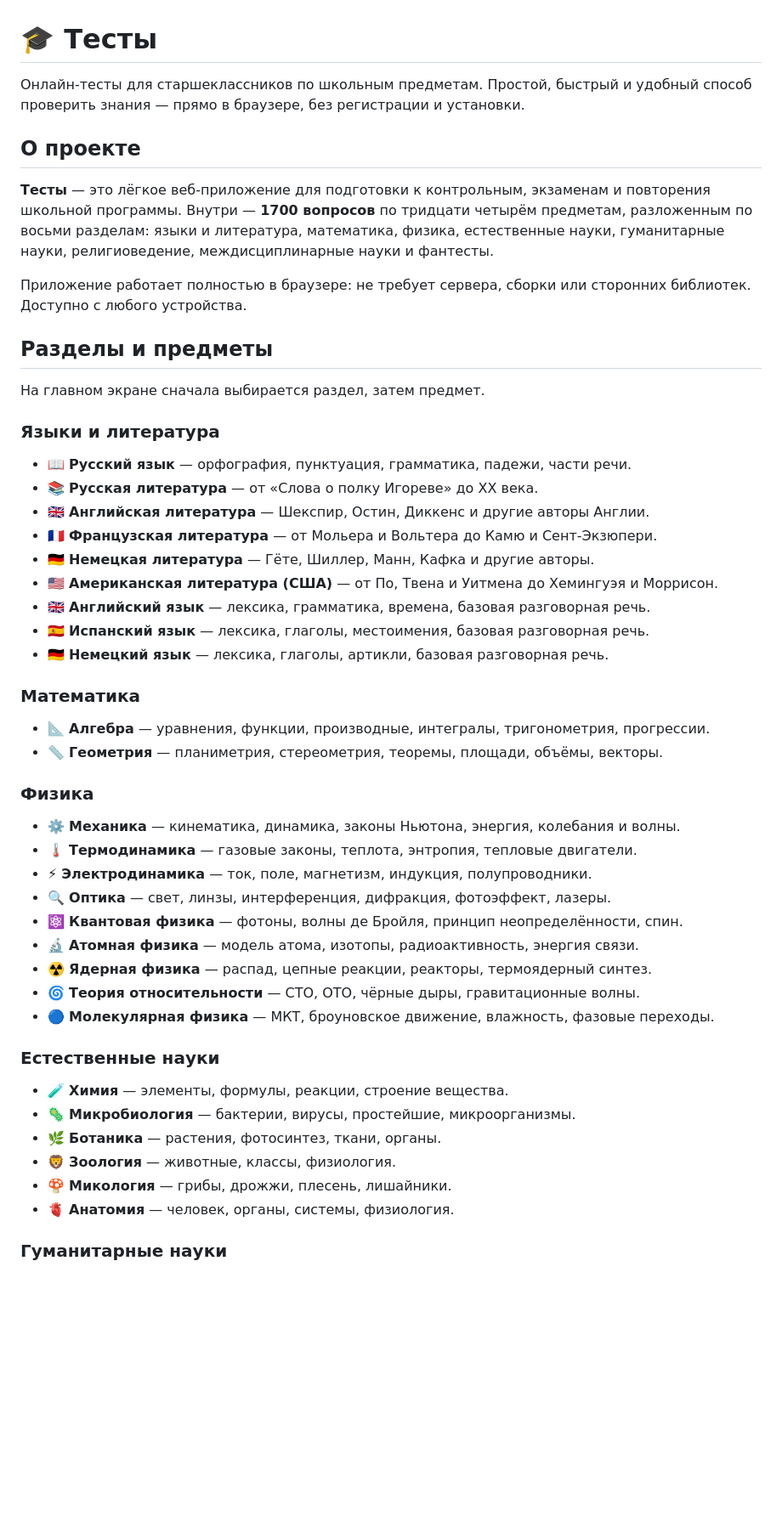
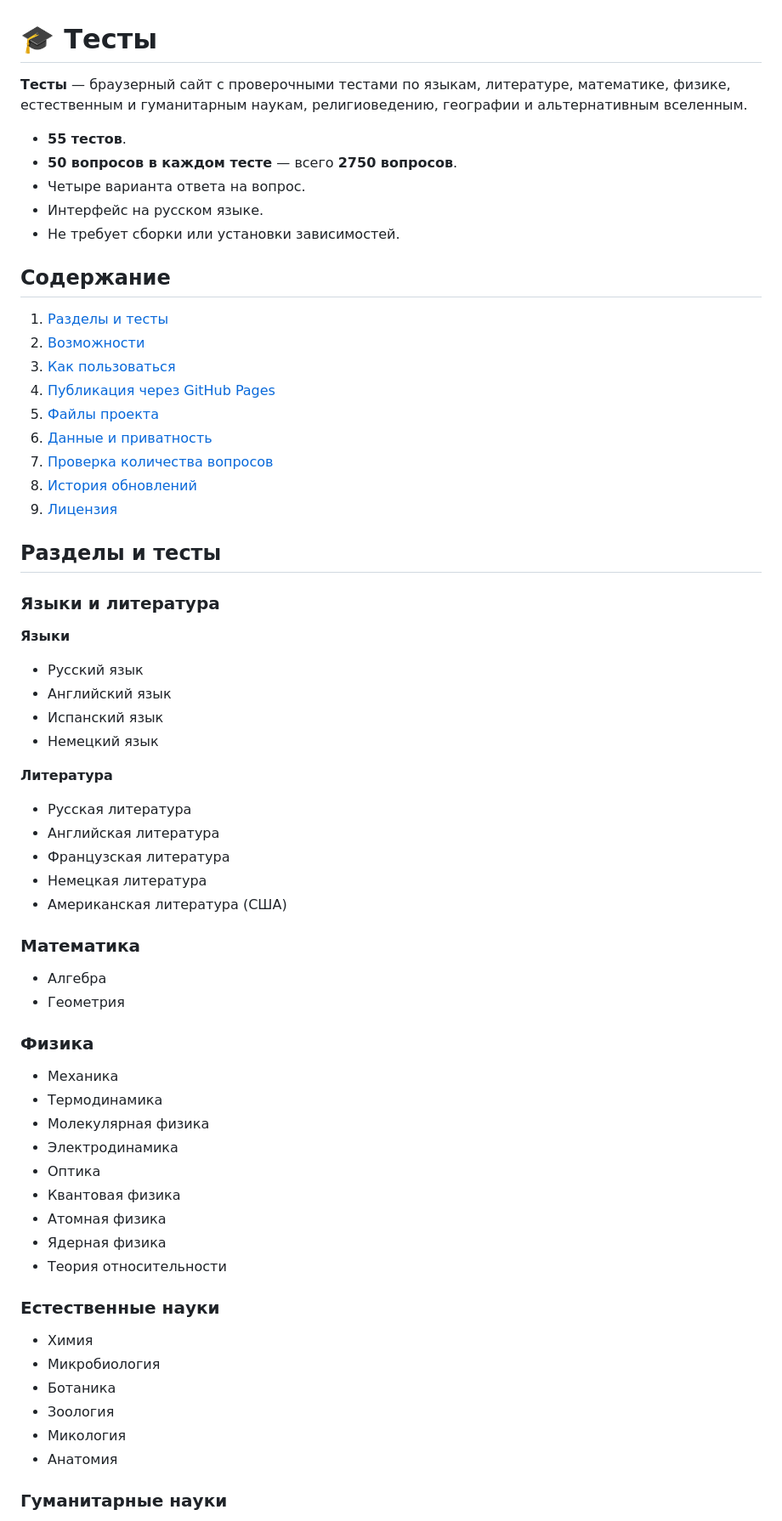
Before and after one commit to Pelmen-Terminator/Rubynia-Tests-, a Markdown page: README.md, the part around one of its changes. Shown at 85% size. GitHub-like rendering; blank space fills up the shorter version.

```diff
--- a/README.md
+++ b/README.md
@@ -1,54 +1,64 @@
 # 🎓 Тесты
 
-Онлайн-тесты для старшеклассников по школьным предметам. Простой, быстрый и удобный способ проверить знания — прямо в браузере, без регистрации и установки.
+**Тесты** — браузерный сайт с проверочными тестами по языкам, литературе, математике, физике, естественным и гуманитарным наукам, религиоведению, географии и альтернативным вселенным.
 
-## О проекте
+- **55 тестов**.
+- **50 вопросов в каждом тесте** — всего **2750 вопросов**.
+- Четыре варианта ответа на вопрос.
+- Интерфейс на русском языке.
+- Не требует сборки или установки зависимостей.
 
-**Тесты** — это лёгкое веб-приложение для подготовки к контрольным, экзаменам и повторения школьной программы. Внутри — **1700 вопросов** по тридцати четырём предметам, разложенным по восьми разделам: языки и литература, математика, физика, естественные науки, гуманитарные науки, религиоведение, междисциплинарные науки и фантесты.
+## Содержание
 
-Приложение работает полностью в браузере: не требует сервера, сборки или сторонних библиотек. Доступно с любого устройства.
+1. [Разделы и тесты](#разделы-и-тесты)
+2. [Возможности](#возможности)
+3. [Как пользоваться](#как-пользоваться)
+4. [Публикация через GitHub Pages](#публикация-через-github-pages)
+5. [Файлы проекта](#файлы-проекта)
+6. [Данные и приватность](#данные-и-приватность)
+7. [Проверка количества вопросов](#проверка-количества-вопросов)
+8. [История обновлений](#история-обновлений)
+9. [Лицензия](#лицензия)
 
-## Разделы и предметы
-
-На главном экране сначала выбирается раздел, затем предмет.
+## Разделы и тесты
 
 ### Языки и литература
 
-- 📖 **Русский язык** — орфография, пунктуация, грамматика, падежи, части речи.
-- 📚 **Русская литература** — от «Слова о полку Игореве» до XX века.
-- 🇬🇧 **Английская литература** — Шекспир, Остин, Диккенс и другие авторы Англии.
-- 🇫🇷 **Французская литература** — от Мольера и Вольтера до Камю и Сент-Экзюпери.
-- 🇩🇪 **Немецкая литература** — Гёте, Шиллер, Манн, Кафка и другие авторы.
-- 🇺🇸 **Американская литература (США)** — от По, Твена и Уитмена до Хемингуэя и Моррисон.
-- 🇬🇧 **Английский язык** — лексика, грамматика, времена, базовая разговорная речь.
-- 🇪🇸 **Испанский язык** — лексика, глаголы, местоимения, базовая разговорная речь.
-- 🇩🇪 **Немецкий язык** — лексика, глаголы, артикли, базовая разговорная речь.
+**Языки**
+- Русский язык
+- Английский язык
+- Испанский язык
+- Немецкий язык
+
+**Литература**
+- Русская литература
+- Английская литература
+- Французская литература
+- Немецкая литература
+- Американская литература (США)
 
 ### Математика
-
-- 📐 **Алгебра** — уравнения, функции, производные, интегралы, тригонометрия, прогрессии.
-- 📏 **Геометрия** — планиметрия, стереометрия, теоремы, площади, объёмы, векторы.
+- Алгебра
+- Геометрия
 
 ### Физика
-
-- ⚙️ **Механика** — кинематика, динамика, законы Ньютона, энергия, колебания и волны.
-- 🌡️ **Термодинамика** — газовые законы, теплота, энтропия, тепловые двигатели.
-- ⚡ **Электродинамика** — ток, поле, магнетизм, индукция, полупроводники.
-- 🔍 **Оптика** — свет, линзы, интерференция, дифракция, фотоэффект, лазеры.
-- ⚛️ **Квантовая физика** — фотоны, волны де Бройля, принцип неопределённости, спин.
-- 🔬 **Атомная физика** — модель атома, изотопы, радиоактивность, энергия связи.
-- ☢️ **Ядерная физика** — распад, цепные реакции, реакторы, термоядерный синтез.
-- 🌀 **Теория относительности** — СТО, ОТО, чёрные дыры, гравитационные волны.
-- 🔵 **Молекулярная физика** — МКТ, броуновское движение, влажность, фазовые переходы.
+- Механика
+- Термодинамика
+- Молекулярная физика
+- Электродинамика
+- Оптика
+- Квантовая физика
+- Атомная физика
+- Ядерная физика
+- Теория относительности
 
 ### Естественные науки
-
-- 🧪 **Химия** — элементы, формулы, реакции, строение вещества.
-- 🦠 **Микробиология** — бактерии, вирусы, простейшие, микроорганизмы.
-- 🌿 **Ботаника** — растения, фотосинтез, ткани, органы.
-- 🦁 **Зоология** — животные, классы, физиология.
-- 🍄 **Микология** — грибы, дрожжи, плесень, лишайники.
-- 🫀 **Анатомия** — человек, органы, системы, физиология.
+- Химия
+- Микробиология
+- Ботаника
+- Зоология
+- Микология
+- Анатомия
 
 ### Гуманитарные науки
 
```
Also changed, not shown: other parts of README.md (+82 -77 lines).
